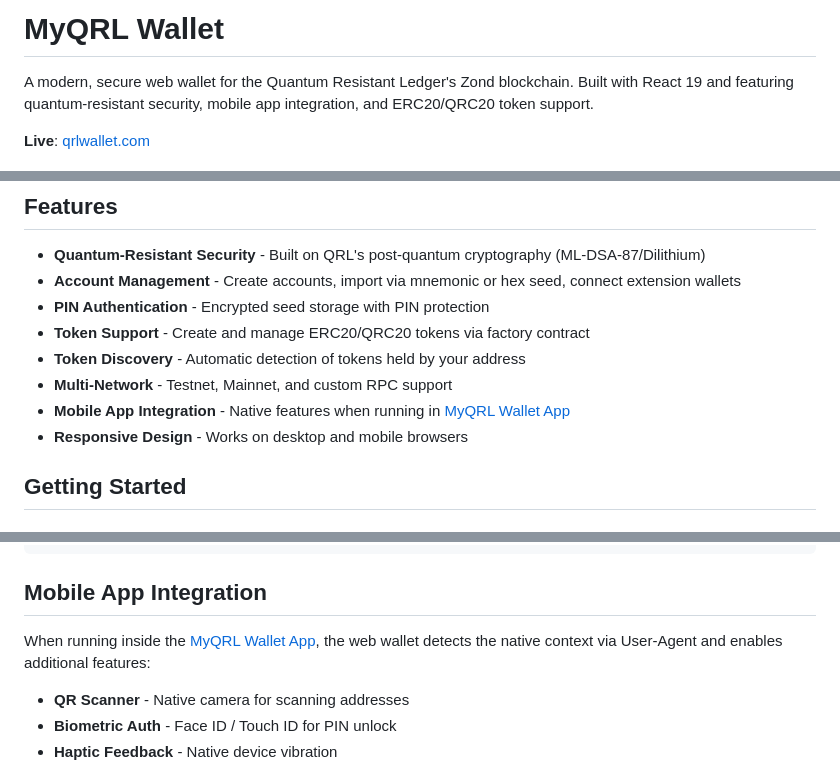
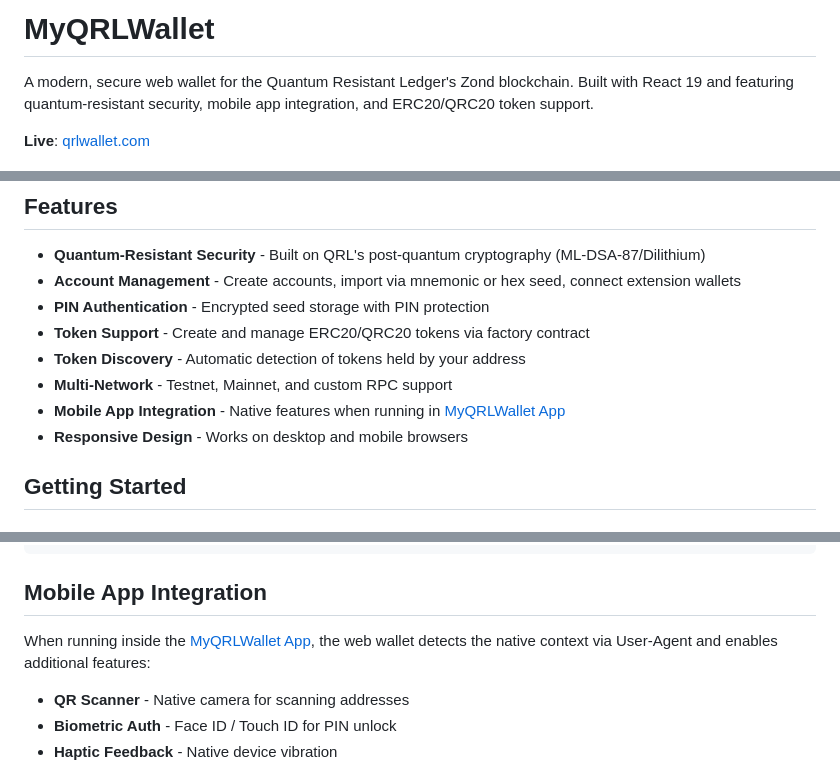
Before and after one commit to DigitalGuards/zondwebwallet-frontend, a Markdown page: README.md, 3 parts joined by grey strips. GitHub-like rendering.

Commit message:
Fix project name: MyQRLWallet (one word)

```diff
--- a/README.md
+++ b/README.md
@@ -1,4 +1,4 @@
-# MyQRL Wallet
+# MyQRLWallet
 
 A modern, secure web wallet for the Quantum Resistant Ledger's Zond blockchain. Built with React 19 and featuring quantum-resistant security, mobile app integration, and ERC20/QRC20 token support.
 
@@ -12,7 +12,7 @@ A modern, secure web wallet for the Quantum Resistant Ledger's Zond blockchain.
 - **Token Support** - Create and manage ERC20/QRC20 tokens via factory contract
 - **Token Discovery** - Automatic detection of tokens held by your address
 - **Multi-Network** - Testnet, Mainnet, and custom RPC support
-- **Mobile App Integration** - Native features when running in [MyQRL Wallet App](https://github.com/DigitalGuards/myqrlwallet-app)
+- **Mobile App Integration** - Native features when running in [MyQRLWallet App](https://github.com/DigitalGuards/myqrlwallet-app)
 - **Responsive Design** - Works on desktop and mobile browsers
 
 ## Getting Started
@@ -107,7 +107,7 @@ src/
 
 ## Mobile App Integration
 
-When running inside the [MyQRL Wallet App](https://github.com/DigitalGuards/myqrlwallet-app), the web wallet detects the native context via User-Agent and enables additional features:
+When running inside the [MyQRLWallet App](https://github.com/DigitalGuards/myqrlwallet-app), the web wallet detects the native context via User-Agent and enables additional features:
 
 - **QR Scanner** - Native camera for scanning addresses
 - **Biometric Auth** - Face ID / Touch ID for PIN unlock
```
Also changed, not shown: CLAUDE.md (+3 -3 lines).
